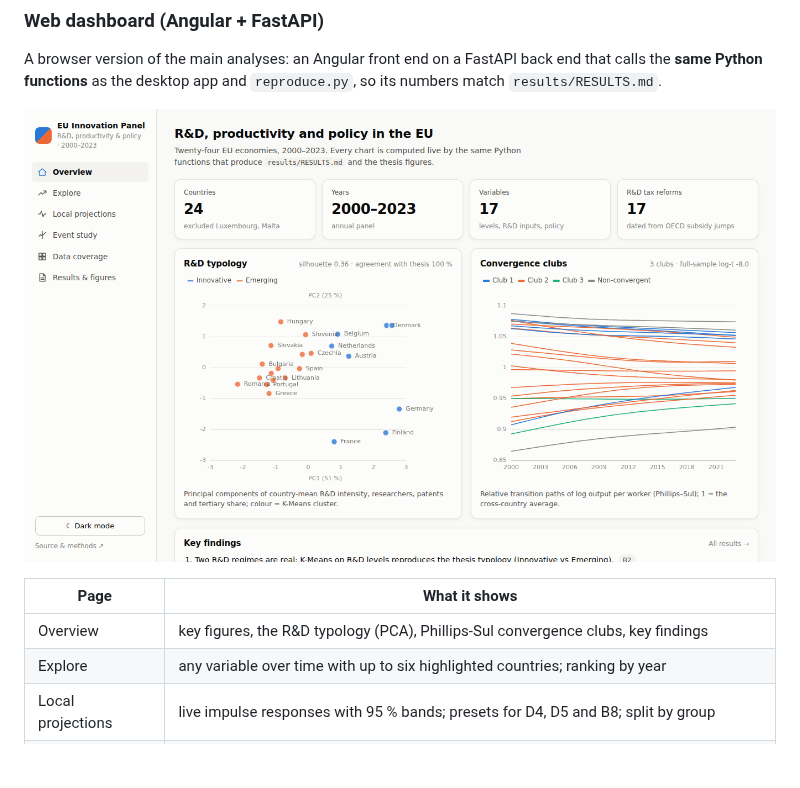
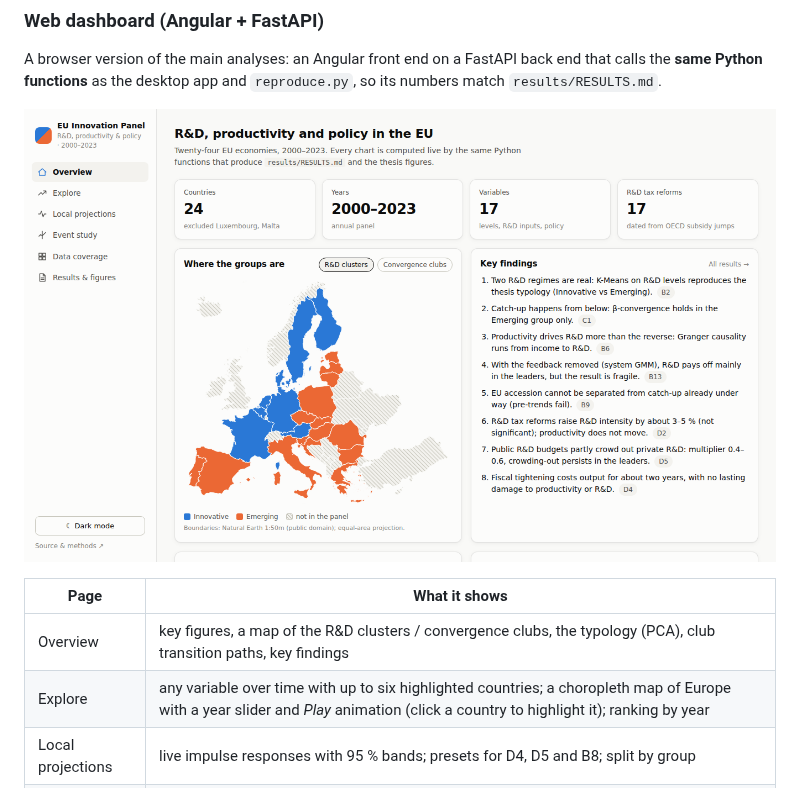
Before and after one commit to andrm101/thesis-interface-build, a Markdown page: README.md, the part around the change. GitHub-like rendering; pictures changed too: docs/img/dashboard-overview.png; blank space fills up the shorter version.

```diff
--- a/README.md
+++ b/README.md
@@ -69,8 +69,8 @@ back end that calls the **same Python functions** as the desktop app and
 
 | Page | What it shows |
 |---|---|
-| Overview | key figures, the R&D typology (PCA), Phillips-Sul convergence clubs, key findings |
-| Explore | any variable over time with up to six highlighted countries; ranking by year |
+| Overview | key figures, a map of the R&D clusters / convergence clubs, the typology (PCA), club transition paths, key findings |
+| Explore | any variable over time with up to six highlighted countries; a choropleth map of Europe with a year slider and *Play* animation (click a country to highlight it); ranking by year |
 | Local projections | live impulse responses with 95 % bands; presets for D4, D5 and B8; split by group |
 | Event study | Callaway-Sant'Anna on EU accession, R&D tax reforms or your own `Country:Year` events |
 | Data coverage | share of years with data, country × variable |
```
Also changed, not shown: docs/wiki/Web-Dashboard.md (+4 -3 lines), web/README.md (+2 -0 lines), 9 other files.
